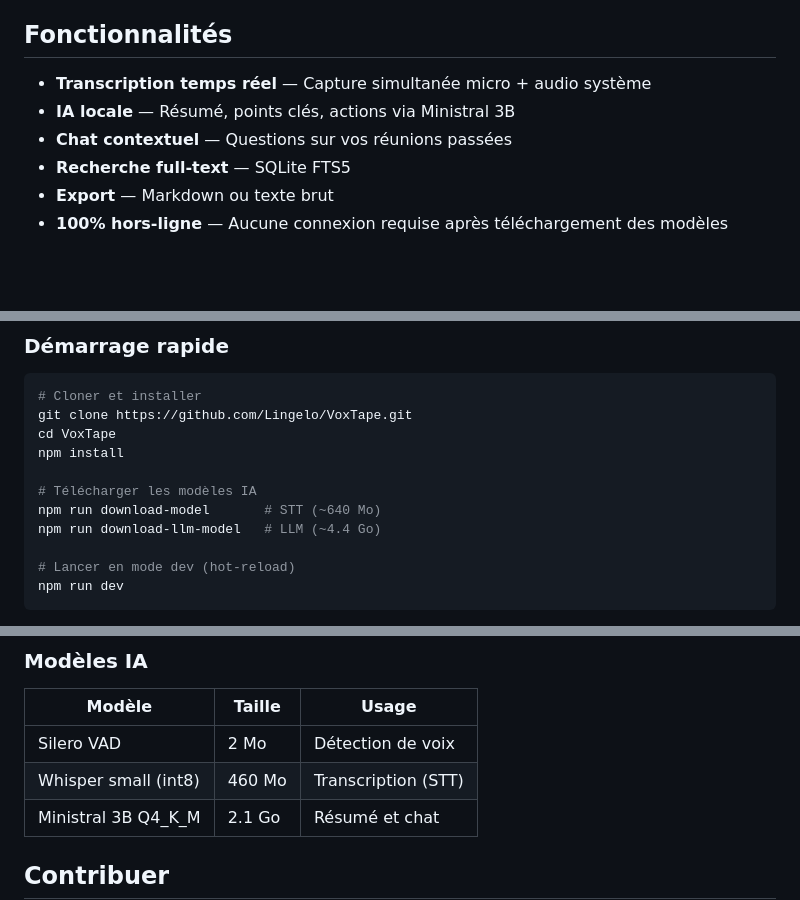
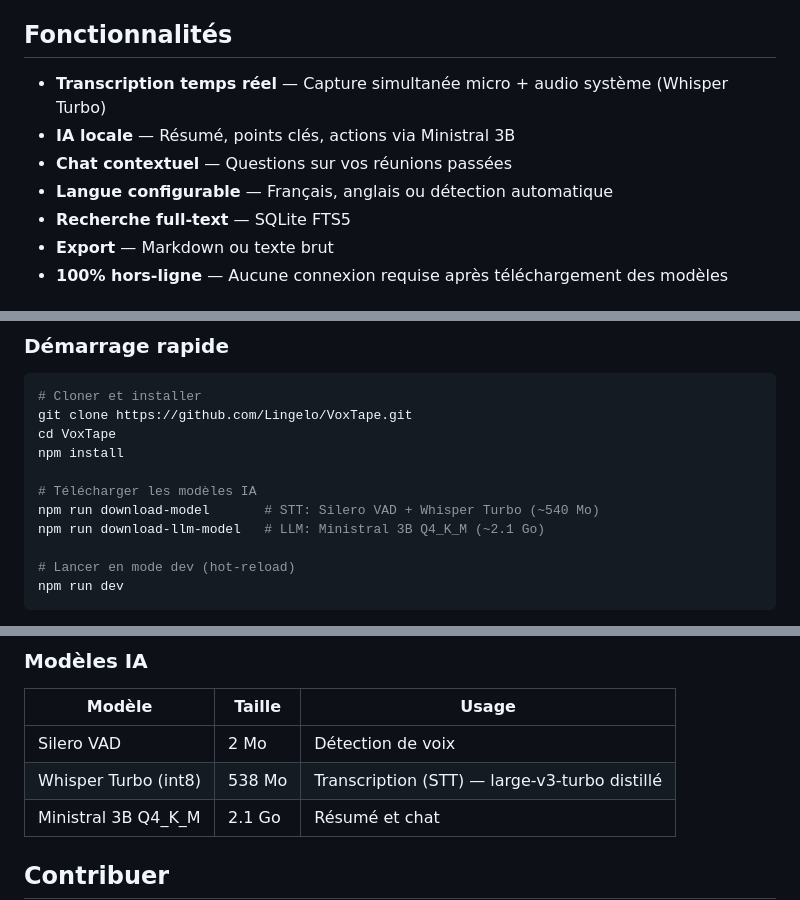
Before and after one commit to Lingelo/VoxTape, a Markdown page: README.md, 3 parts joined by grey strips. Rendered like a GitHub page; blank space fills up the shorter version.

Commit message:
docs: update README and CLAUDE.md for Whisper Turbo, dual VAD, configurable language

```diff
--- a/README.md
+++ b/README.md
@@ -22,9 +22,10 @@ Application macOS pour la transcription en temps réel de vos réunions (Teams,
 
 ## Fonctionnalités
 
-- **Transcription temps réel** — Capture simultanée micro + audio système
+- **Transcription temps réel** — Capture simultanée micro + audio système (Whisper Turbo)
 - **IA locale** — Résumé, points clés, actions via Ministral 3B
 - **Chat contextuel** — Questions sur vos réunions passées
+- **Langue configurable** — Français, anglais ou détection automatique
 - **Recherche full-text** — SQLite FTS5
 - **Export** — Markdown ou texte brut
 - **100% hors-ligne** — Aucune connexion requise après téléchargement des modèles
@@ -78,8 +79,8 @@ cd VoxTape
 npm install
 
 # Télécharger les modèles IA
-npm run download-model       # STT (~640 Mo)
-npm run download-llm-model   # LLM (~4.4 Go)
+npm run download-model       # STT: Silero VAD + Whisper Turbo (~540 Mo)
+npm run download-llm-model   # LLM: Ministral 3B Q4_K_M (~2.1 Go)
 
 # Lancer en mode dev (hot-reload)
 npm run dev
@@ -133,7 +134,7 @@ L'application s'ouvre automatiquement. Angular tourne sur `http://localhost:4200
 | Modèle | Taille | Usage |
 |--------|--------|-------|
 | Silero VAD | 2 Mo | Détection de voix |
-| Whisper small (int8) | 460 Mo | Transcription (STT) |
+| Whisper Turbo (int8) | 538 Mo | Transcription (STT) — large-v3-turbo distillé |
 | Ministral 3B Q4_K_M | 2.1 Go | Résumé et chat |
 
 ## Contribuer
```
Also changed, not shown: CLAUDE.md (+9 -7 lines).
